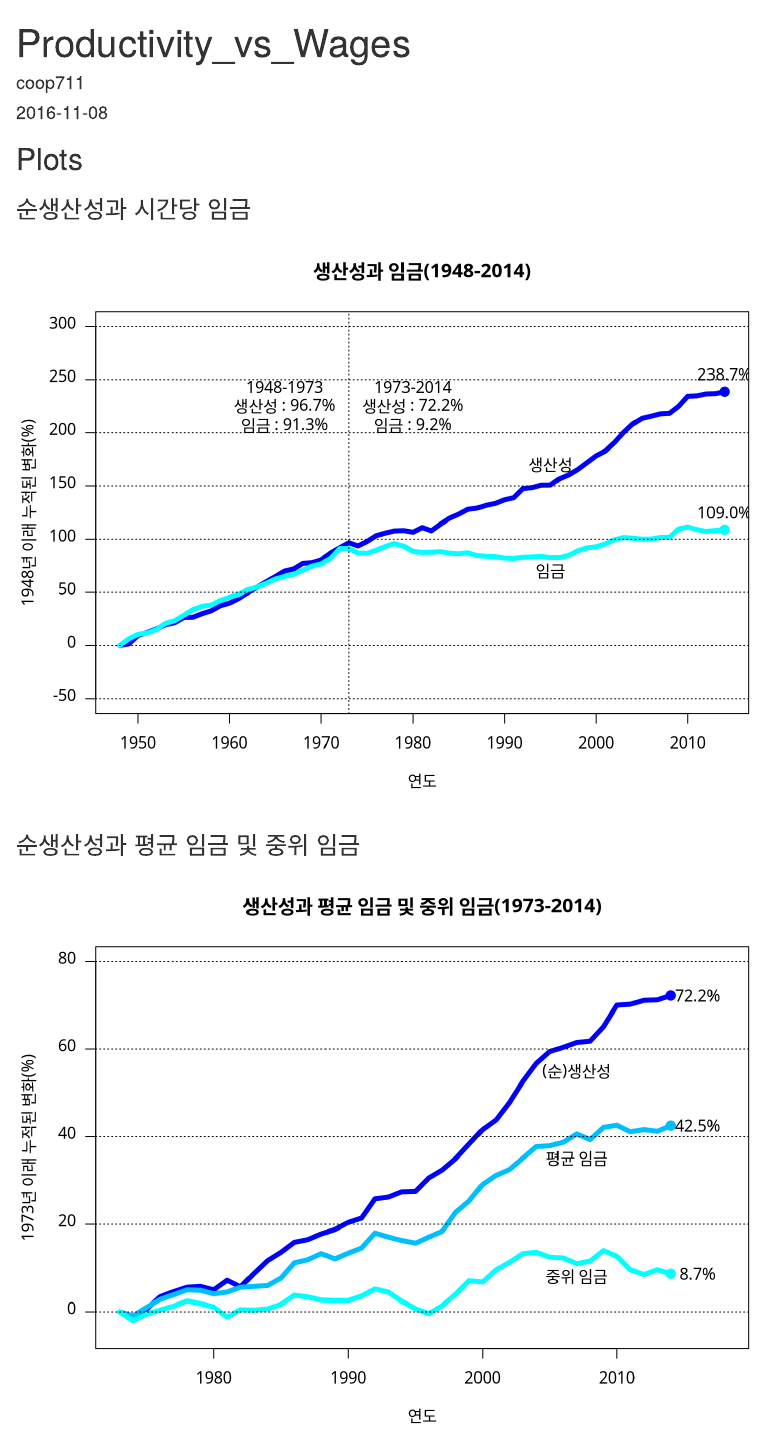
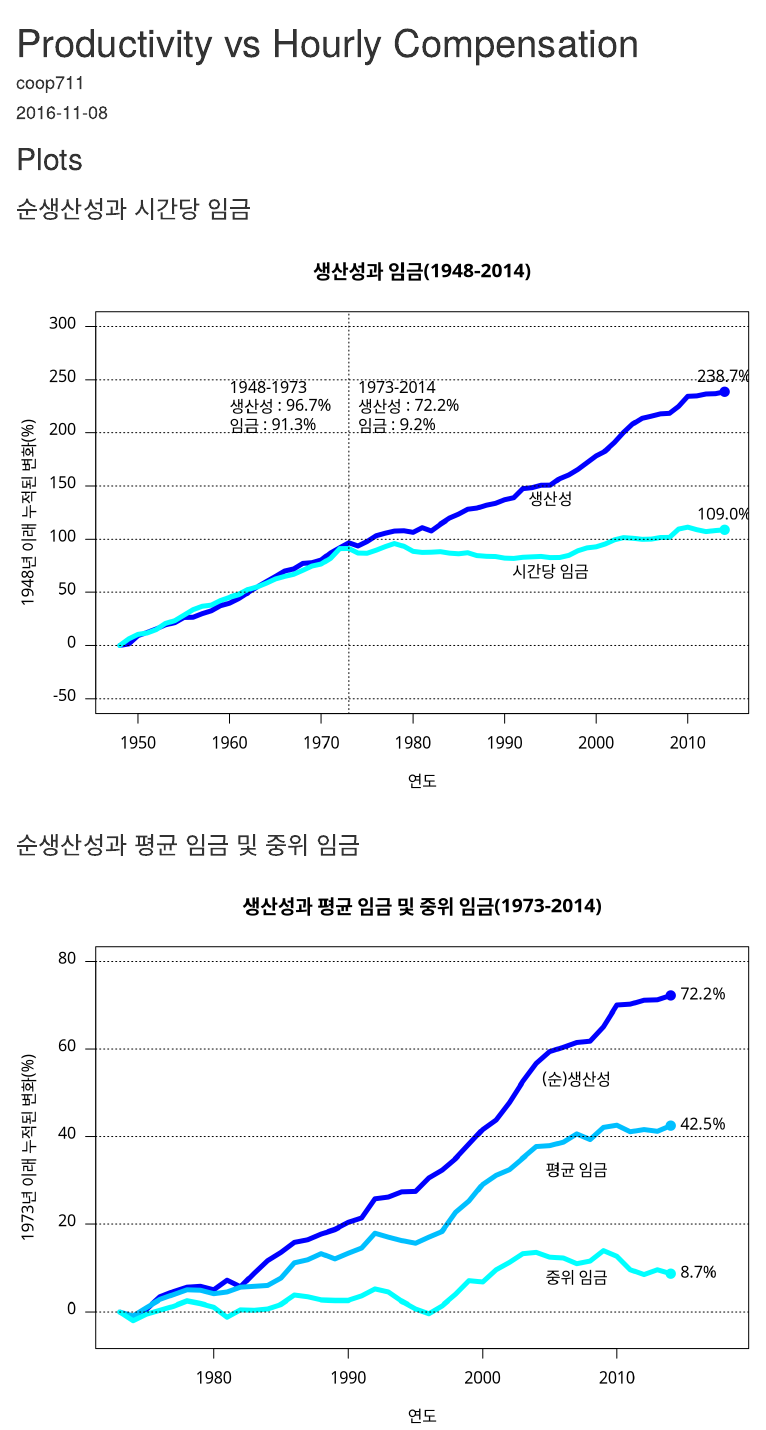
Before and after one commit to kwlee58/Income_Prod, an R Markdown document (R/productivity_vs_wage.Rmd): the page in a window 1100 px wide, from its top. Rendered offline with R 4.5, knitr and Pandoc, with nearby package versions.

Commit message:
USe assignment

````diff
--- a/R/productivity_vs_wage.Rmd
+++ b/R/productivity_vs_wage.Rmd
@@ -1,5 +1,5 @@
 ---
-title: "Productivity_vs_Wages"
+title: "Productivity vs Hourly Compensation"
 author: "coop711"
 date: "`r Sys.Date()`"
 output: html_document
@@ -28,6 +28,7 @@ par(family = "HCR Dotum LVT")
 main.title <- "생산성과 임금(1948-2014)"
 x.lab <- "연도"
 y.lab <- "1948년 이래 누적된 변화(%)"
+legend.lab <- c("1948-1973\n생산성 : 96.7%\n임금 : 91.3%", "1973-2014\n생산성 : 72.2%\n임금 : 9.2%")
 plot(Net_productivity ~ Year, data = prod.wage, type = "l", col = "blue", xlab = x.lab, ylab = y.lab, main = main.title, lwd = 5, ylim = c(-50, 300), las = 1)
 lines(Hourly_compensation ~ Year, data = prod.wage, col = "cyan", lwd = 5)
 abline(h = seq(-50, 300, by = 50), lty = 3)
@@ -36,13 +37,15 @@ abline(v = 1973, lty = 3)
 n.rows <- nrow(prod.wage)
 # points(Net_productivity[n.rows] ~ Year[n.rows], data = prod.wage, pch = 21, col = "blue", bg = "blue", cex = 1.2)
 # points(Hourly_compensation[n.rows] ~ Year[n.rows], data = prod.wage, pch = 21, col = "cyan", bg = "cyan", cex = 1.2)
-xend <- prod.wage$Year[n.rows]
-yend.p <- prod.wage$Net_productivity[n.rows]
-yend.w <- prod.wage$Hourly_compensation[n.rows]
-points(x = rep(xend, 2), y = c(yend.p, yend.w), pch = 21, col = c("blue", "cyan"), bg = c("blue", "cyan"), cex = 1.3)
-text(x = 1995, y = c(70, 170), labels = c("임금", "생산성"))
-text(x = 2014, y = c(125, 255), labels = c("109.0%", "238.7%"))
-text(x = c(1966, 1980), y = 225, labels = c("1948-1973\n생산성 : 96.7%\n임금 : 91.3%", "1973-2014\n생산성 : 72.2%\n임금 : 9.2%"))
+# xend <- prod.wage$Year[n.rows]
+# yend.p <- prod.wage$Net_productivity[n.rows]
+# yend.w <- prod.wage$Hourly_compensation[n.rows]
+end.df <- subset(prod.wage, Year == Year[n.rows])
+y1995.df <- subset(prod.wage, Year == 1995)
+points(x = rep(end.df[, 1], 2), y = end.df[, 3:2], pch = 21, col = c("blue", "cyan"), bg = c("blue", "cyan"), cex = 1.3)
+text(x = 1995, y = y1995.df[, 2:3], labels = c("시간당 임금", "생산성"), pos = 1, 3)
+text(x = 2014, y = end.df[, 2:3], labels = paste(format(end.df[, 2:3], digits = 1, nsmall = 1), "%", sep = ""), pos = 3)
+text(x = c(1960, 1974), y = 225, labels = legend.lab, adj = 0)
 # dev.copy(png, file ="../pics/Productivity_vs_Wages_kr.png", width = 640, height = 480)
 ```
 
@@ -54,6 +57,7 @@ text(x = c(1966, 1980), y = 225, labels = c("1948-1973\n생산성 : 96.7%\n임
 par(family = "HCR Dotum LVT")
 main.title.2 <- "생산성과 평균 임금 및 중위 임금(1973-2014)"
 y.lab.2 <- "1973년 이래 누적된 변화(%)"
+text.lab <- c("(순)생산성", "평균 임금", "중위 임금")
 plot(Net_productivity ~ Year, data = prod.wage.2, type = "l", col = "blue", xlab = x.lab, ylab = y.lab.2, main = main.title.2, lwd = 5, xlim = c(1973, 2018), ylim = c(-5, 80), las = 1)
 lines(Real_average_hourly_compensation ~ Year, data = prod.wage.2, col = "deepskyblue", lwd = 5)
 lines(Real_median_hourly_compensation ~ Year, data = prod.wage.2, col = "cyan", lwd = 5)
@@ -62,13 +66,15 @@ abline(h = seq(0, 80, by = 20), lty = 3)
 n.rows.2 <- nrow(prod.wage.2)
 # points(Net_productivity[n.rows] ~ Year[n.rows], data = prod.wage, pch = 21, col = "blue", bg = "blue", cex = 1.2)
 # points(Hourly_compensation[n.rows] ~ Year[n.rows], data = prod.wage, pch = 21, col = "cyan", bg = "cyan", cex = 1.2)
-xend.2 <-prod.wage.2$Year[n.rows.2]
-yend.2.p <- prod.wage.2$Net_productivity[n.rows.2]
-yend.2.a <- prod.wage.2$Real_average_hourly_compensation[n.rows.2]
-yend.2.m <- prod.wage.2$Real_median_hourly_compensation[n.rows.2]
-points(x = rep(xend.2, 3), y = c(yend.2.p, yend.2.a, yend.2.m), pch = 21, col = c("blue", "deepskyblue", "cyan"), bg = c("blue", "deepskyblue", "cyan"), cex = 1.3)
-text(x = 2007, y = c(8, 35, 55), labels = c("중위 임금", "평균 임금", "(순)생산성"))
-text(x = 2016, y = c(8.7, 42.5, 72.2), labels = c("8.7%", "42.5%", "72.2%"))
+# xend.2 <-prod.wage.2$Year[n.rows.2]
+# yend.2.p <- prod.wage.2$Net_productivity[n.rows.2]
+# yend.2.a <- prod.wage.2$Real_average_hourly_compensation[n.rows.2]
+# yend.2.m <- prod.wage.2$Real_median_hourly_compensation[n.rows.2]
+end.df.2 <- subset(prod.wage.2, Year == Year[n.rows.2])
+y2007.df <- subset(prod.wage.2, Year == 2007)
+points(x = rep(end.df.2[, 1], 3), y = end.df.2[, 4:2], pch = 21, col = c("blue", "deepskyblue", "cyan"), bg = c("blue", "deepskyblue", "cyan"), cex = 1.3)
+text(x = 2007, y = y2007.df[, 4:2] - c(5, 5, 0), labels = text.lab, pos = 1)
+text(x = end.df.2[, 1], y = end.df.2[, 4:2], labels = paste(end.df.2[, 4:2], "%", sep = ""), pos = 4)
 # dev.copy(png, file ="../pics/Productivity_vs_median_Wages_kr.png", width = 640, height = 480)
 ```
 
````
Also changed, not shown: R/productivity_vs_wage_ggplot.Rmd (+5 -5 lines), R/prod_wage_add.RData, R/productivity_vs_wage.html, R/productivity_vs_wage_ggplot.html, pics/Productivity_vs_Wages.2_ggplot.png, pics/Productivity_vs_Wages_ggplot.png, 2 other files.
